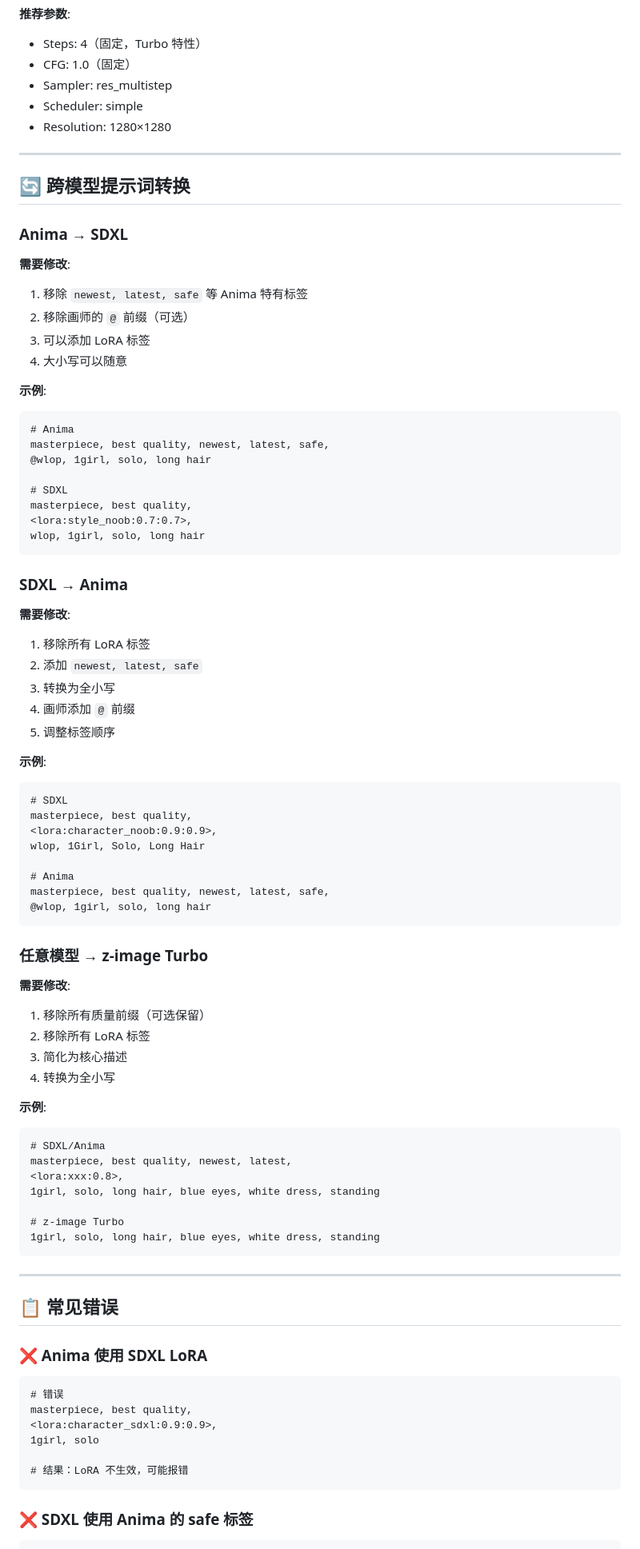
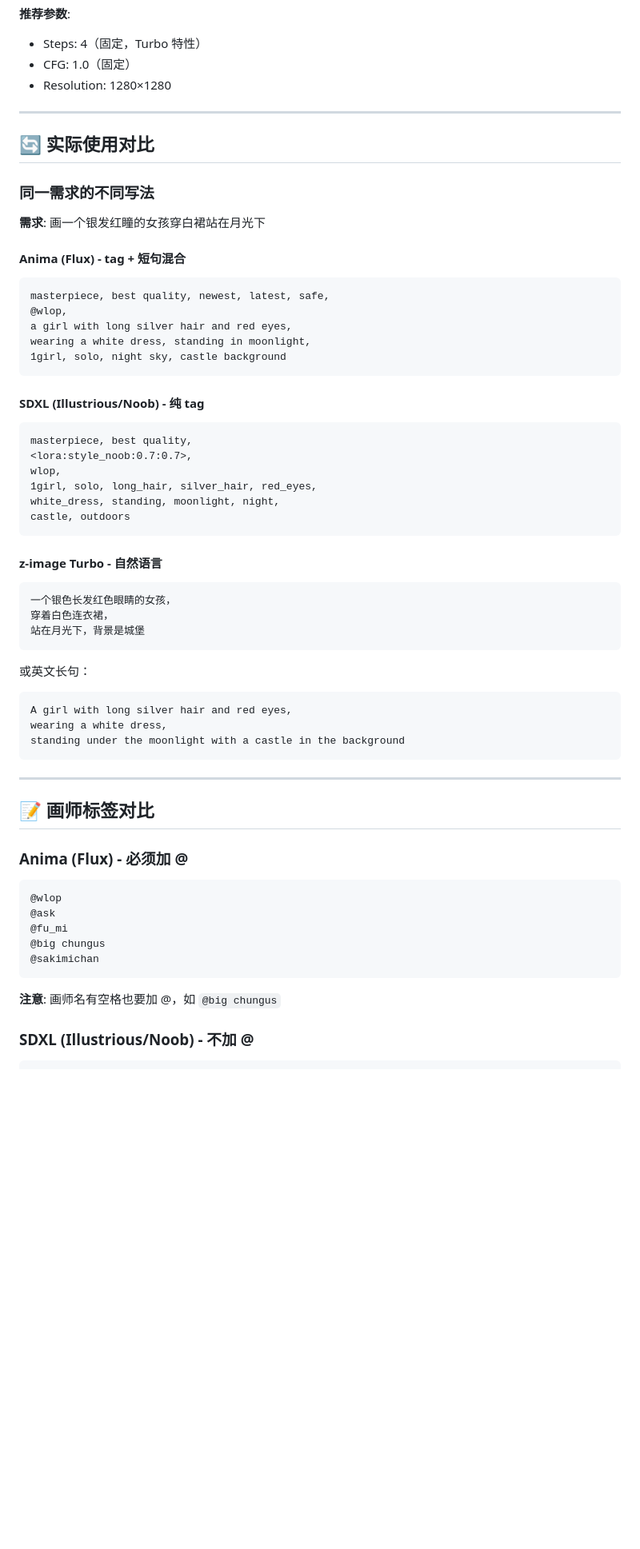
Before and after one commit to tangerboom1998/agent-comfy-draw, a Markdown page: references/model-prompt-comparison.md, the part around one of its changes. Shown at 80% size. Drawn GitHub-style; blank space fills up the shorter version.

````diff
--- a/references/model-prompt-comparison.md
+++ b/references/model-prompt-comparison.md
@@ -131,89 +176,65 @@ castle background, night
 **推荐参数**:
 - Steps: 4（固定，Turbo 特性）
 - CFG: 1.0（固定）
-- Sampler: res_multistep
-- Scheduler: simple
 - Resolution: 1280×1280
 
 ---
 
-## 🔄 跨模型提示词转换
+## 🔄 实际使用对比
 
-### Anima → SDXL
+### 同一需求的不同写法
 
-**需要修改**:
-1. 移除 `newest, latest, safe` 等 Anima 特有标签
-2. 移除画师的 `@` 前缀（可选）
-3. 可以添加 LoRA 标签
-4. 大小写可以随意
+**需求**: 画一个银发红瞳的女孩穿白裙站在月光下
 
-**示例**:
+#### Anima (Flux) - tag + 短句混合
 ```
-# Anima
 masterpiece, best quality, newest, latest, safe,
-@wlop, 1girl, solo, long hair
+@wlop,
+a girl with long silver hair and red eyes,
+wearing a white dress, standing in moonlight,
+1girl, solo, night sky, castle background
+```
 
-# SDXL
+#### SDXL (Illustrious/Noob) - 纯 tag
+```
 masterpiece, best quality,
 <lora:style_noob:0.7:0.7>,
-wlop, 1girl, solo, long hair
+wlop,
+1girl, solo, long_hair, silver_hair, red_eyes,
+white_dress, standing, moonlight, night,
+castle, outdoors
 ```
 
-### SDXL → Anima
-
-**需要修改**:
-1. 移除所有 LoRA 标签
-2. 添加 `newest, latest, safe`
-3. 转换为全小写
-4. 画师添加 `@` 前缀
-5. 调整标签顺序
-
-**示例**:
+#### z-image Turbo - 自然语言
 ```
-# SDXL
-masterpiece, best quality,
-<lora:character_noob:0.9:0.9>,
-wlop, 1Girl, Solo, Long Hair
-
-# Anima
-masterpiece, best quality, newest, latest, safe,
-@wlop, 1girl, solo, long hair
+一个银色长发红色眼睛的女孩，
+穿着白色连衣裙，
+站在月光下，背景是城堡
 ```
 
-### 任意模型 → z-image Turbo
-
-**需要修改**:
-1. 移除所有质量前缀（可选保留）
-2. 移除所有 LoRA 标签
-3. 简化为核心描述
-4. 转换为全小写
-
-**示例**:
+或英文长句：
 ```
-# SDXL/Anima
-masterpiece, best quality, newest, latest,
-<lora:xxx:0.8>,
-1girl, solo, long hair, blue eyes, white dress, standing
-
-# z-image Turbo
-1girl, solo, long hair, blue eyes, white dress, standing
+A girl with long silver hair and red eyes,
+wearing a white dress,
+standing under the moonlight with a castle in the background
 ```
 
 ---
 
-## 📋 常见错误
+## 📝 画师标签对比
 
-### ❌ Anima 使用 SDXL LoRA
+### Anima (Flux) - 必须加 @
 
 ```
-# 错误
-masterpiece, best quality,
-<lora:character_sdxl:0.9:0.9>,
-1girl, solo
-
-# 结果：LoRA 不生效，可能报错
+@wlop
+@ask
+@fu_mi
+@big chungus
+@sakimichan
 ```
 
-### ❌ SDXL 使用 Anima 的 safe 标签
+**注意**: 画师名有空格也要加 @，如 `@big chungus`
+
+### SDXL (Illustrious/Noob) - 不加 @
 
 ```
````
Also changed, not shown: other parts of references/model-prompt-comparison.md (+220 -84 lines).
